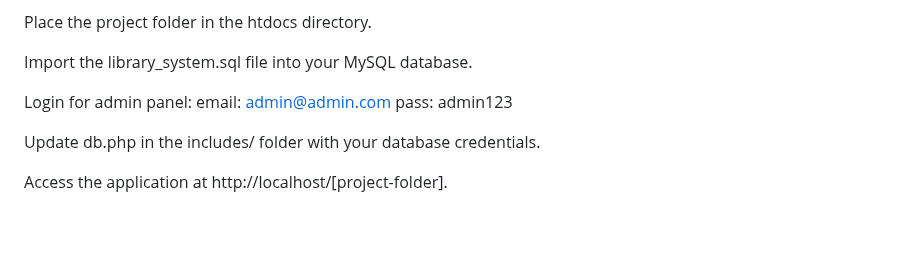
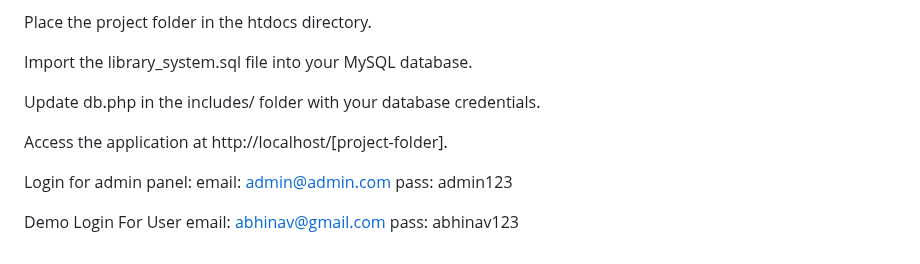
Before and after one commit to Abhinav2904/BRRR-Borrow-Read-Return-Repeat, a Markdown page: README.md, the part around the change. GitHub-like rendering; blank space fills up the shorter version.

```diff
--- a/README.md
+++ b/README.md
@@ -124,11 +124,15 @@ Place the project folder in the htdocs directory.
 
 Import the library_system.sql file into your MySQL database.
 
+Update db.php in the includes/ folder with your database credentials.
+
+Access the application at http://localhost/[project-folder].
+
 
 Login for admin panel:
 email: admin@admin.com
 pass: admin123
 
-Update db.php in the includes/ folder with your database credentials.
-
-Access the application at http://localhost/[project-folder].
+Demo Login For User
+email: abhinav@gmail.com
+pass: abhinav123
```
